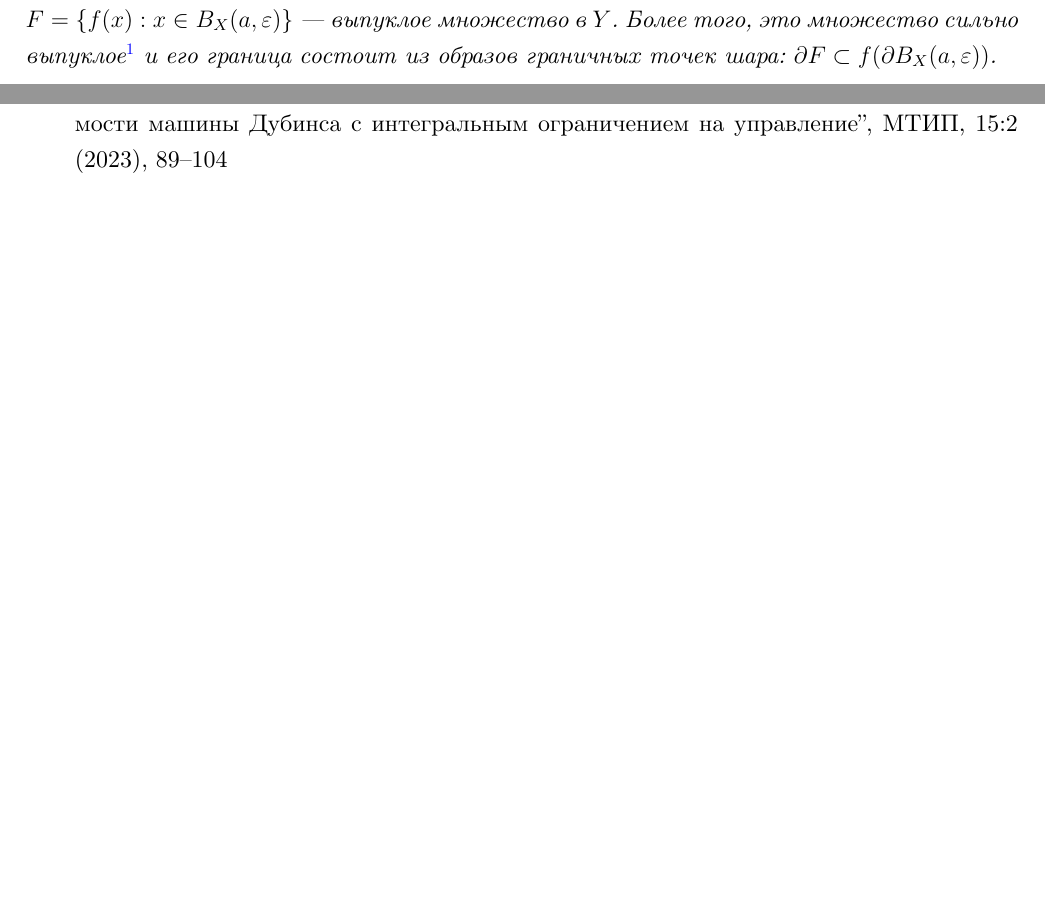
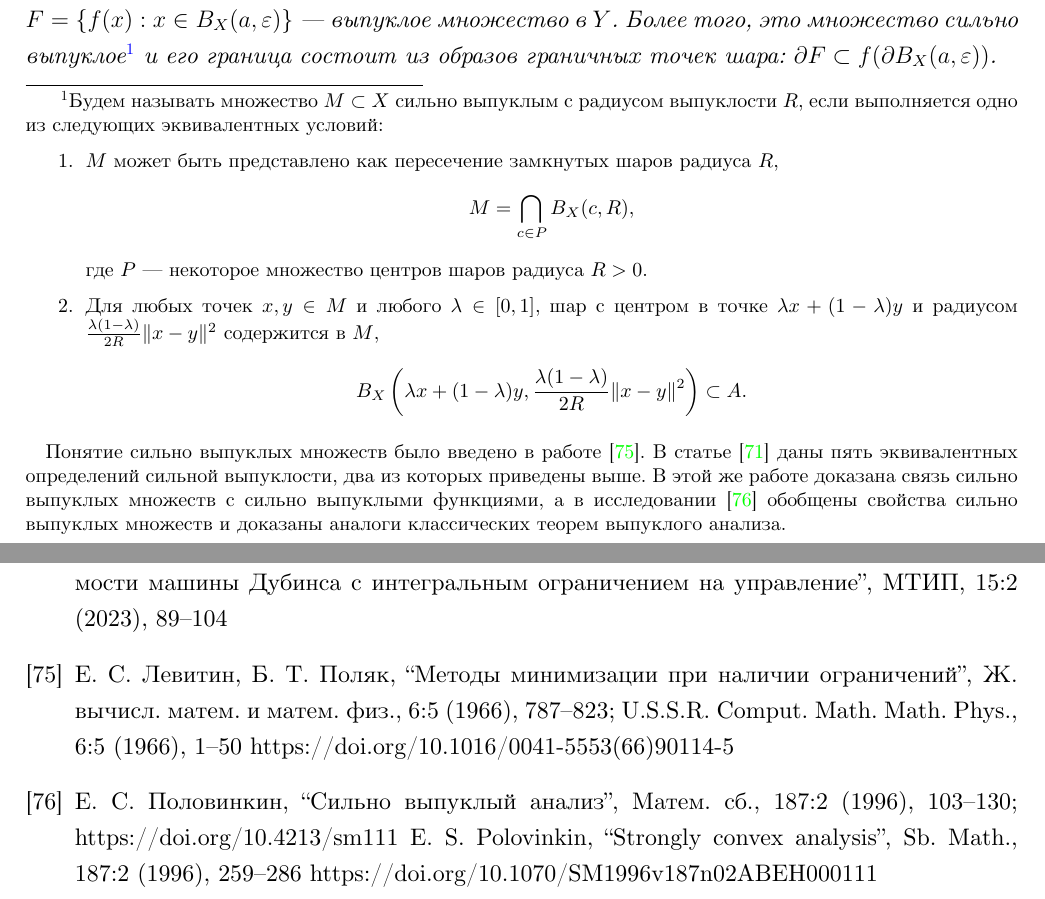
Before and after one commit to i-v-a-n-h-o-e/PhD_Dissertation, a LaTeX document (main.tex, which reads sections/biblio.tex, sections/section1.tex): two parts of pages 18 and 92 of 92, joined at a grey line, cut so that both start at the same text, the shorter picture padded with empty space. Compiled offline with XeLaTeX.

Commit message:
TAS-142 Add references for strongly convex sets and update definitions in Section 1

```diff
--- a/main.tex
+++ b/main.tex
@@ -59,7 +59,7 @@
  \newcolumntype{Y}{>{\raggedright\arraybackslash--- \ }X}
 
 \fancyhf{} % Очистка заголовков и колонтитулов
-\fancyfoot[L]{\color{gray}\textbf{2025-02-25--19-56-58}} % Добавление текста в правый колонтитул
+\fancyfoot[L]{\color{gray}\textbf{2025-03-16--14-17-15}} % Добавление текста в правый колонтитул
 % \fancyfoot[R]{\color{gray}\textbf{\gitversion}} % Добавление текста в правый колонтитул
 \fancyfoot[C]{\thepage} % Сохранение номера страницы в центре колонтитула
 \renewcommand{\headrulewidth}{0pt} % Удаление линии заголовка
--- a/sections/biblio.tex
+++ b/sections/biblio.tex
@@ -335,6 +335,12 @@ Vial, J.-P. (1982). Strong convexity of sets and functions. Journal of Mathemati
  \bibitem{Patsko2023}
  Валерий С. Пацко, Георгий И. Трубников, Андрей А. Федотов, “Множество достижимости машины Дубинса с интегральным ограничением на управление”, МТИП, 15:2 (2023), 89–104
 
+\bibitem{Polyak1966}
+Е. С. Левитин, Б. Т. Поляк, “Методы минимизации при наличии ограничений”, Ж. вычисл. матем. и матем. физ., 6:5 (1966), 787–823; U.S.S.R. Comput. Math. Math. Phys., 6:5 (1966), 1–50 https://doi.org/10.1016/0041-5553(66)90114-5
+
+\bibitem{Polovinkin}
+Е. С. Половинкин, “Сильно выпуклый анализ”, Матем. сб., 187:2 (1996), 103–130;  https://doi.org/10.4213/sm111
+E. S. Polovinkin, “Strongly convex analysis”, Sb. Math., 187:2 (1996), 259–286 https://doi.org/10.1070/SM1996v187n02ABEH000111
 %\bibitem{ref_proc1}
 %Author, A.-B.: Contribution title. In: 9th International Proceedings
 %on Proceedings, pp. 1--2. Publisher, Location (2010)
--- a/sections/section1.tex
+++ b/sections/section1.tex
@@ -311,9 +311,22 @@
     \end{gather*}
     тогда образ шара $B_X(a,\varepsilon) = \{x \in X: \| x - a\| \leqslant \varepsilon\}$ при отображении $f$ выпуклый, то есть $F = \{f(x): x \in B_X(a,\varepsilon)\}$~--- выпуклое множество в $Y$.
     Более того, это множество сильно выпуклое\footnote
-    {Будем называть множество $M $ сильно выпуклым, если существует такая константа $\rho > 0$, что для любой точки $x \in \partial M$ (границе множества), существует шар $B(y, \rho)$, такой, что $x \in B(y, \rho) \subset M$. То есть,  для каждой точки границы, существует шар радиуса $\rho$, который полностью содержится в $M$ и касается его границы в точке $x$.
+    {Будем называть множество $M \subset X $ сильно выпуклым c радиусом выпуклости $R$, если выполняется одно из следующих эквивалентных условий:
+    	\begin{enumerate}
+    		\item $M$ может быть представлено как пересечение замкнутых шаров радиуса $R$,
+    		\begin{gather*}
+    			M = \bigcap\limits_{c \in P} B_X (c, R),
+    		\end{gather*}
+    		где $P$ --- некоторое множество центров шаров радиуса $R > 0$.
+    		\item Для любых точек $x, y \in M$ и любого $\lambda \in [0, 1]$, шар с центром в точке $\lambda x + (1  - \lambda) y $ и радиусом $\frac{\lambda (1  - \lambda)} {2 R} \| x - y \|^2$ содержится в $M$,
+    		\begin{gather*}
+    			B_X\left(\lambda x + (1  - \lambda) y, \frac{\lambda (1  - \lambda)} {2 R} \| x - y \|^2\right) \subset A.
+    		\end{gather*}
+    	\end{enumerate}
 
-Известны и другие определения сильно выпуклого множества. Их эквивалентность показана в \cite{vial}.}
+	 Понятие сильно выпуклых множеств было введено в работе \cite{Polyak1966}.
+	 В статье \cite{vial} даны пять эквивалентных определений сильной выпуклости, два из которых приведены выше.
+	 В этой же работе доказана  связь сильно выпуклых множеств с сильно выпуклыми функциями, а в исследовании \cite{Polovinkin} обобщены свойства сильно выпуклых множеств и доказаны аналоги классических теорем выпуклого анализа.}
      и его граница состоит из образов граничных точек шара: $\partial F \subset f(\partial B_X(a,\varepsilon))$.
 \end{theorem}
 
```
Also changed, not shown: README.md.
